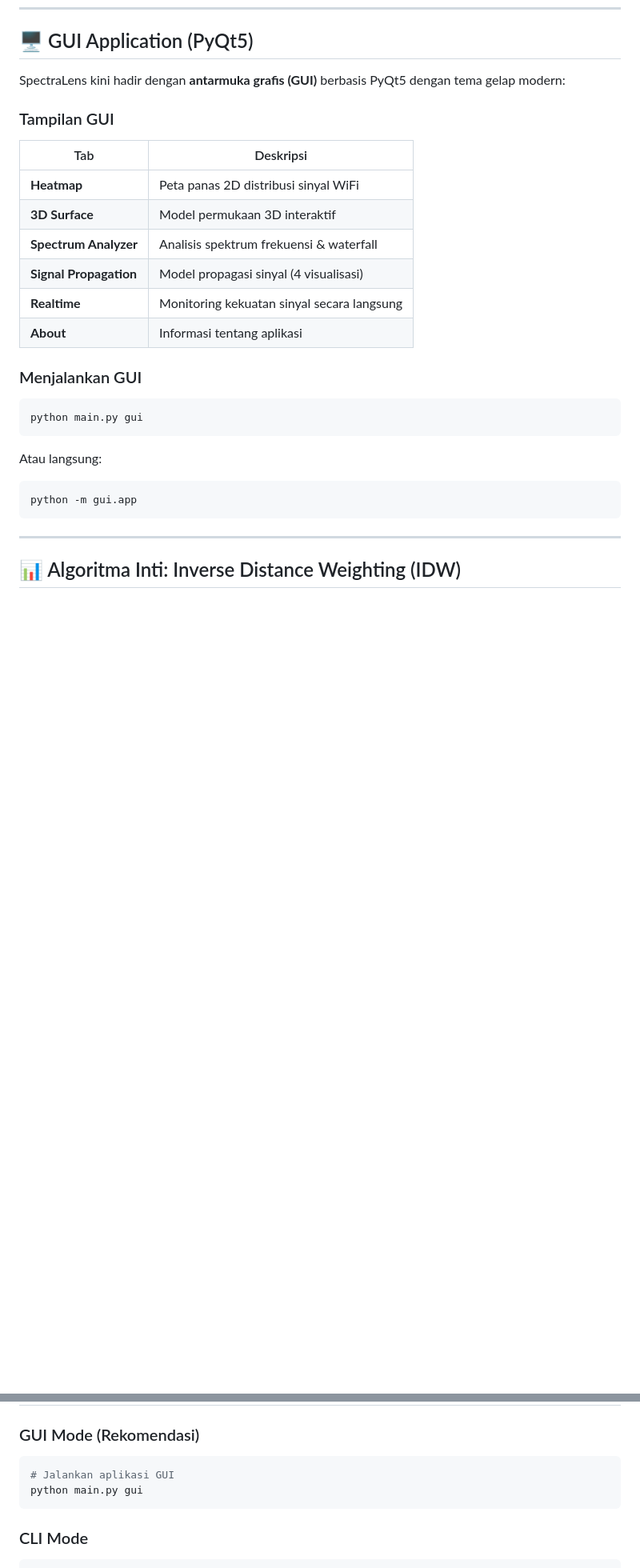
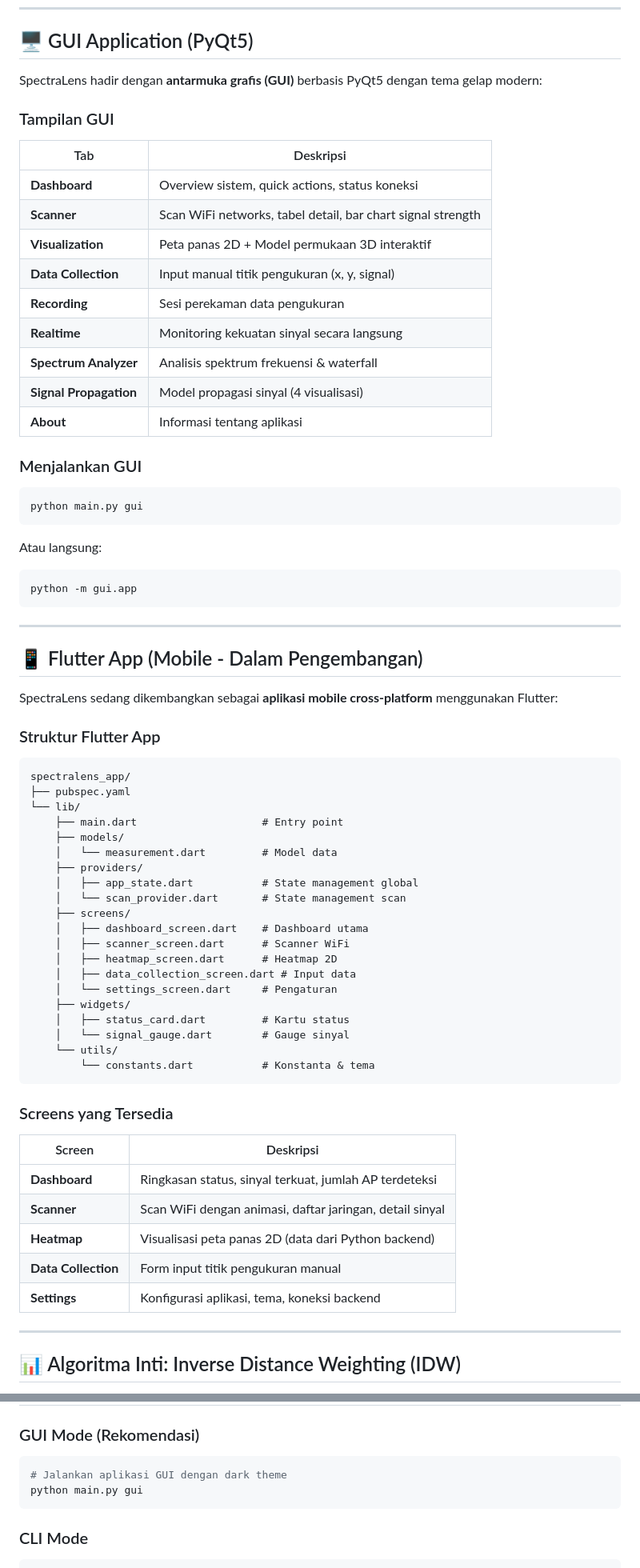
Before and after one commit to xdr7/SpectraLens, a Markdown page: README.md, 2 parts joined by grey strips. Shown at 80% size. Rendered like a GitHub page; blank space fills up the shorter version.

Commit message:
docs: Update README with complete project info (GUI, Flutter, Tests, Roadmap)

````diff
--- a/README.md
+++ b/README.md
@@ -76,17 +79,20 @@ Semua ini dapat dicapai hanya dengan **WiFi adapter standar** dan **Python** —
 
 ## 🖥️ GUI Application (PyQt5)
 
-SpectraLens kini hadir dengan **antarmuka grafis (GUI)** berbasis PyQt5 dengan tema gelap modern:
+SpectraLens hadir dengan **antarmuka grafis (GUI)** berbasis PyQt5 dengan tema gelap modern:
 
 ### Tampilan GUI
 
 | Tab | Deskripsi |
 |-----|-----------|
-| **Heatmap** | Peta panas 2D distribusi sinyal WiFi |
-| **3D Surface** | Model permukaan 3D interaktif |
+| **Dashboard** | Overview sistem, quick actions, status koneksi |
+| **Scanner** | Scan WiFi networks, tabel detail, bar chart signal strength |
+| **Visualization** | Peta panas 2D + Model permukaan 3D interaktif |
+| **Data Collection** | Input manual titik pengukuran (x, y, signal) |
+| **Recording** | Sesi perekaman data pengukuran |
+| **Realtime** | Monitoring kekuatan sinyal secara langsung |
 | **Spectrum Analyzer** | Analisis spektrum frekuensi & waterfall |
 | **Signal Propagation** | Model propagasi sinyal (4 visualisasi) |
-| **Realtime** | Monitoring kekuatan sinyal secara langsung |
 | **About** | Informasi tentang aplikasi |
 
 ### Menjalankan GUI
@@ -100,6 +106,47 @@ Atau langsung:
 ```bash
 python -m gui.app
 ```
+
+---
+
+## 📱 Flutter App (Mobile - Dalam Pengembangan)
+
+SpectraLens sedang dikembangkan sebagai **aplikasi mobile cross-platform** menggunakan Flutter:
+
+### Struktur Flutter App
+
+```
+spectralens_app/
+├── pubspec.yaml
+└── lib/
+    ├── main.dart                    # Entry point
+    ├── models/
+    │   └── measurement.dart         # Model data
+    ├── providers/
+    │   ├── app_state.dart           # State management global
+    │   └── scan_provider.dart       # State management scan
+    ├── screens/
+    │   ├── dashboard_screen.dart    # Dashboard utama
+    │   ├── scanner_screen.dart      # Scanner WiFi
+    │   ├── heatmap_screen.dart      # Heatmap 2D
+    │   ├── data_collection_screen.dart # Input data
+    │   └── settings_screen.dart     # Pengaturan
+    ├── widgets/
+    │   ├── status_card.dart         # Kartu status
+    │   └── signal_gauge.dart        # Gauge sinyal
+    └── utils/
+        └── constants.dart           # Konstanta & tema
+```
+
+### Screens yang Tersedia
+
+| Screen | Deskripsi |
+|--------|-----------|
+| **Dashboard** | Ringkasan status, sinyal terkuat, jumlah AP terdeteksi |
+| **Scanner** | Scan WiFi dengan animasi, daftar jaringan, detail sinyal |
+| **Heatmap** | Visualisasi peta panas 2D (data dari Python backend) |
+| **Data Collection** | Form input titik pengukuran manual |
+| **Settings** | Konfigurasi aplikasi, tema, koneksi backend |
 
 ---
 
@@ -230,7 +323,7 @@ python main.py --help
 ### GUI Mode (Rekomendasi)
 
 ```bash
-# Jalankan aplikasi GUI
+# Jalankan aplikasi GUI dengan dark theme
 python main.py gui
 ```
 
````
Also changed, not shown: other parts of README.md (+61 -7 lines).
